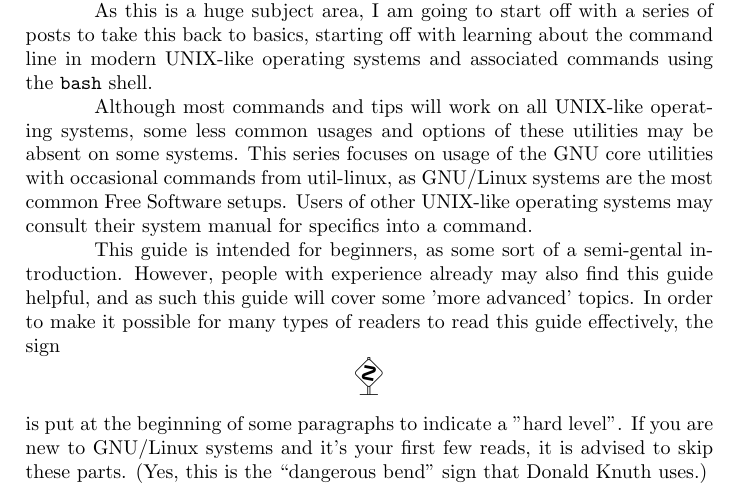
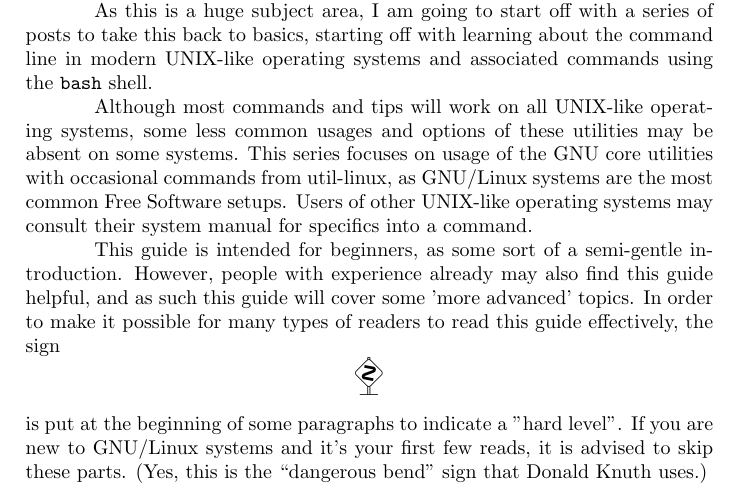
Before and after one commit to runxiyu/txvsgd, a LaTeX book (guide.tex): part of page 3 of 12, cut so that both start at the same text. Compiled offline with pdfLaTeX.

Commit message:
fix typo

```diff
--- a/guide.tex
+++ b/guide.tex
@@ -35,7 +35,7 @@ As this is a huge subject area, I am going to start off with a series of posts t
 
 Although most commands and tips will work on all UNIX-like operating systems, some less common usages and options of these utilities may be absent on some systems.  This series focuses on usage of the GNU core utilities with occasional commands from util-linux, as GNU/Linux systems are the most common Free Software setups.  Users of other UNIX-like operating systems may consult their system manual for specifics into a command.
 
-This guide is intended for beginners, as some sort of a semi-gental introduction.  However, people with experience already may also find this guide helpful, and as such this guide will cover some 'more advanced' topics.  In order to make it possible for many types of readers to read this guide effectively, the  sign
+This guide is intended for beginners, as some sort of a semi-gentle introduction.  However, people with experience already may also find this guide helpful, and as such this guide will cover some 'more advanced' topics.  In order to make it possible for many types of readers to read this guide effectively, the  sign
 $$\vbox{\hbox{\dbend}\vskip 11pt}$$
 is put at the beginning of some paragraphs to indicate a "hard level".  If you are new to GNU/Linux systems and it's your first few reads, it is advised to skip these parts.  (Yes, this is the ``{dangerous bend}'' sign that Donald Knuth uses.)
 
```
Also changed, not shown: 1 other file.
